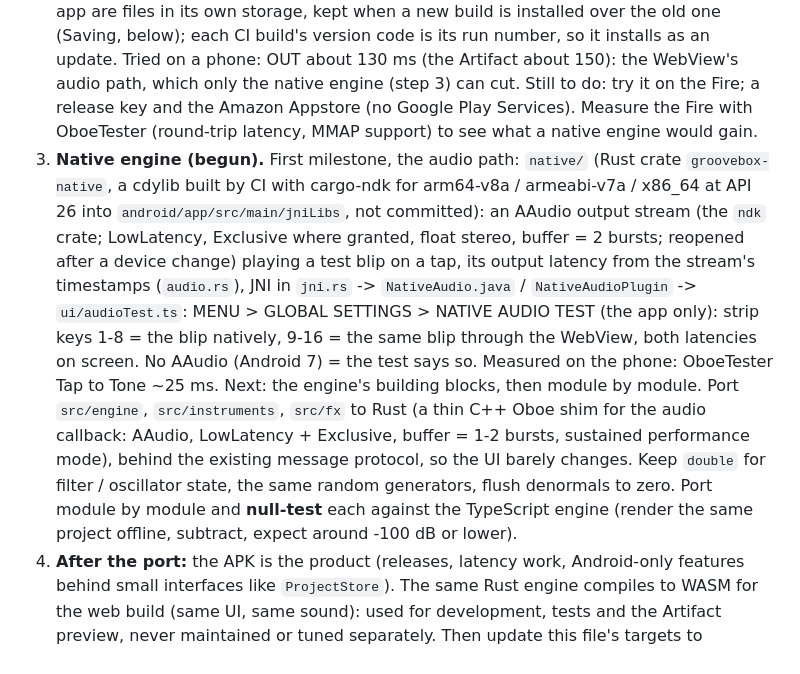
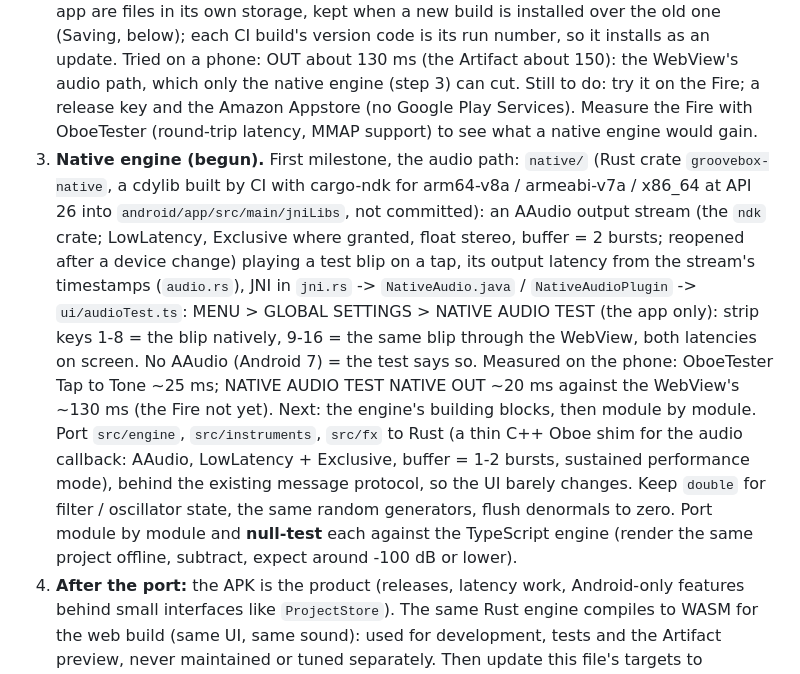
Before and after one commit to eojg1225-cell/groovebox, a Markdown page: CLAUDE.md, the part around the change. Drawn GitHub-style.

```diff
--- a/CLAUDE.md
+++ b/CLAUDE.md
@@ -14,7 +14,7 @@ Web-first groovebox (techno, DnB, dub, jungle). Full spec: `groovebox-brief.md`
 Goal: the Android / Fire APK becomes the main version; the web build stays as the dev and preview build. Order:
 1. **Sound first.** Finish the sound design in the TypeScript engine (current milestones). No port while the sound still changes: every tweak would have to be made twice.
 2. **Capacitor shell (begun).** Done: `capacitor.config.ts` + `android/` (Capacitor 8, minSdk 24, app id `com.garibaldi.grooveaccess`): `dist/` served from `https://localhost` (AudioWorklet works), `MainActivity` = media playback without a gesture, immersive (bars hidden, swipe shows them), under the cutout; landscape (`sensorLandscape`); KEEP SCREEN ON through the app's own `KeepAwakePlugin` (`ui/wake.ts` uses it in the app); no service worker in the app; the icon from `public/icons`, a plain dark launch screen. CI (`.github/workflows/android.yml`, every push to `main` or by hand) builds a debug APK signed with the committed `android/app/debug.keystore` (so each build installs over the last and keeps the app's data): the run's `groovebox-apk` artifact, to sideload. Projects in the app are files in its own storage, kept when a new build is installed over the old one (Saving, below); each CI build's version code is its run number, so it installs as an update. Tried on a phone: OUT about 130 ms (the Artifact about 150): the WebView's audio path, which only the native engine (step 3) can cut. Still to do: try it on the Fire; a release key and the Amazon Appstore (no Google Play Services). Measure the Fire with OboeTester (round-trip latency, MMAP support) to see what a native engine would gain.
-3. **Native engine (begun).** First milestone, the audio path: `native/` (Rust crate `groovebox-native`, a cdylib built by CI with cargo-ndk for arm64-v8a / armeabi-v7a / x86_64 at API 26 into `android/app/src/main/jniLibs`, not committed): an AAudio output stream (the `ndk` crate; LowLatency, Exclusive where granted, float stereo, buffer = 2 bursts; reopened after a device change) playing a test blip on a tap, its output latency from the stream's timestamps (`audio.rs`), JNI in `jni.rs` -> `NativeAudio.java` / `NativeAudioPlugin` -> `ui/audioTest.ts`: MENU > GLOBAL SETTINGS > NATIVE AUDIO TEST (the app only): strip keys 1-8 = the blip natively, 9-16 = the same blip through the WebView, both latencies on screen. No AAudio (Android 7) = the test says so. Measured on the phone: OboeTester Tap to Tone ~25 ms. Next: the engine's building blocks, then module by module. Port `src/engine`, `src/instruments`, `src/fx` to Rust (a thin C++ Oboe shim for the audio callback: AAudio, LowLatency + Exclusive, buffer = 1-2 bursts, sustained performance mode), behind the existing message protocol, so the UI barely changes. Keep `double` for filter / oscillator state, the same random generators, flush denormals to zero. Port module by module and **null-test** each against the TypeScript engine (render the same project offline, subtract, expect around -100 dB or lower).
+3. **Native engine (begun).** First milestone, the audio path: `native/` (Rust crate `groovebox-native`, a cdylib built by CI with cargo-ndk for arm64-v8a / armeabi-v7a / x86_64 at API 26 into `android/app/src/main/jniLibs`, not committed): an AAudio output stream (the `ndk` crate; LowLatency, Exclusive where granted, float stereo, buffer = 2 bursts; reopened after a device change) playing a test blip on a tap, its output latency from the stream's timestamps (`audio.rs`), JNI in `jni.rs` -> `NativeAudio.java` / `NativeAudioPlugin` -> `ui/audioTest.ts`: MENU > GLOBAL SETTINGS > NATIVE AUDIO TEST (the app only): strip keys 1-8 = the blip natively, 9-16 = the same blip through the WebView, both latencies on screen. No AAudio (Android 7) = the test says so. Measured on the phone: OboeTester Tap to Tone ~25 ms; NATIVE AUDIO TEST NATIVE OUT ~20 ms against the WebView's ~130 ms (the Fire not yet). Next: the engine's building blocks, then module by module. Port `src/engine`, `src/instruments`, `src/fx` to Rust (a thin C++ Oboe shim for the audio callback: AAudio, LowLatency + Exclusive, buffer = 1-2 bursts, sustained performance mode), behind the existing message protocol, so the UI barely changes. Keep `double` for filter / oscillator state, the same random generators, flush denormals to zero. Port module by module and **null-test** each against the TypeScript engine (render the same project offline, subtract, expect around -100 dB or lower).
 4. **After the port:** the APK is the product (releases, latency work, Android-only features behind small interfaces like `ProjectStore`). The same Rust engine compiles to WASM for the web build (same UI, same sound): used for development, tests and the Artifact preview, never maintained or tuned separately. Then update this file's targets to "Android / Fire APK first; web = dev and preview build".
 
 ## Keeping these docs right
```
Also changed, not shown: docs/HISTORY.md (+1 -0 lines).
